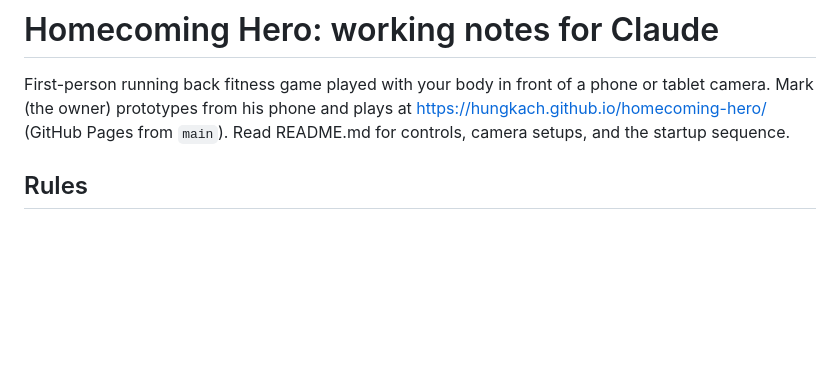
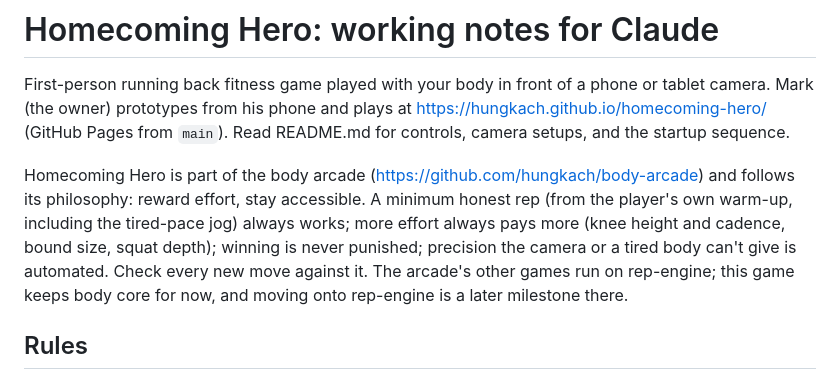
Before and after one commit to hungkach/homecoming-hero, a Markdown page: CLAUDE.md, the part around the change. Rendered like a GitHub page; blank space fills up the shorter version.

```diff
--- a/CLAUDE.md
+++ b/CLAUDE.md
@@ -1,6 +1,8 @@
 # Homecoming Hero: working notes for Claude
 
 First-person running back fitness game played with your body in front of a phone or tablet camera. Mark (the owner) prototypes from his phone and plays at https://hungkach.github.io/homecoming-hero/ (GitHub Pages from `main`). Read README.md for controls, camera setups, and the startup sequence.
+
+Homecoming Hero is part of the body arcade (https://github.com/hungkach/body-arcade) and follows its philosophy: reward effort, stay accessible. A minimum honest rep (from the player's own warm-up, including the tired-pace jog) always works; more effort always pays more (knee height and cadence, bound size, squat depth); winning is never punished; precision the camera or a tired body can't give is automated. Check every new move against it. The arcade's other games run on rep-engine; this game keeps body core for now, and moving onto rep-engine is a later milestone there.
 
 ## Rules
 
```
Also changed, not shown: README.md (+2 -0 lines).
